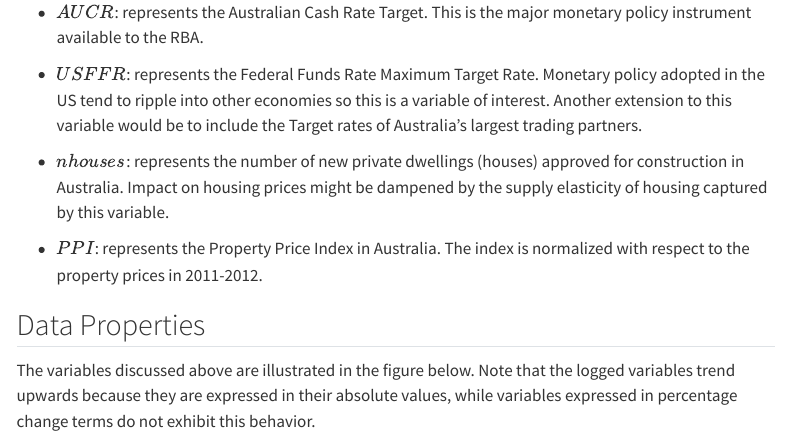
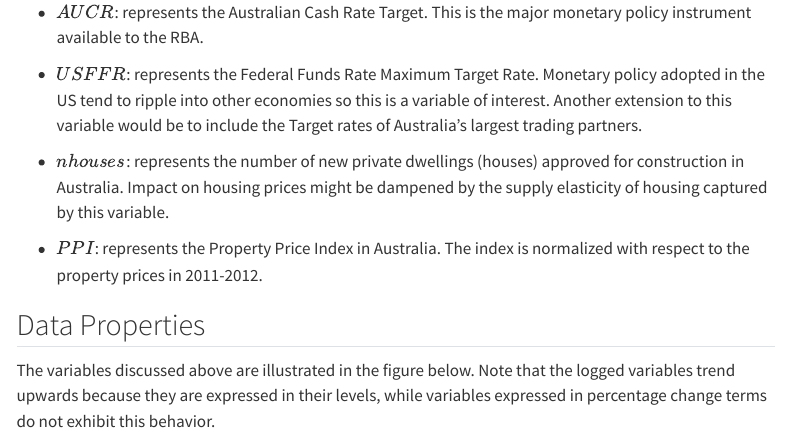
Before and after one commit to yobin-tim/mcxs-report, a Quarto document (index.qmd): the page in a window 1100 px wide, from 1540 px down. Rendered offline with R 4.5, knitr and Pandoc in place of Quarto, with nearby package versions; some code elsewhere in the file could not run offline; menus at the side of the page are left out.

Commit message:
did you really mean "absolute values"
I am asking as this is not the transformation you are applying and the reason for the trending behaviour. I just included a suggestion for improved wording. Please, rephrase further.

````diff
--- a/index.qmd
+++ b/index.qmd
@@ -104,7 +104,7 @@ homeprice.qtr <- to.quarterly(xts(homeprice.raw$value, homeprice.raw$date), OHLC
 
 
 ## Data Properties
-The variables discussed above are illustrated in the figure below. Note that the logged variables trend upwards because they are expressed in their absolute values, while variables expressed in percentage change terms do not exhibit this behavior.
+The variables discussed above are illustrated in the figure below. Note that the logged variables trend upwards because they are expressed in their levels, while variables expressed in percentage change terms do not exhibit this behavior.
 ```{r visualize the data, include=TRUE, fig.width=11, fig.height=8}
  # m1.qtr %>%
  #  ggplot(data=data.frame(date=index(m1.qtr)), value = coredata(m1.qtr$value)+
````
